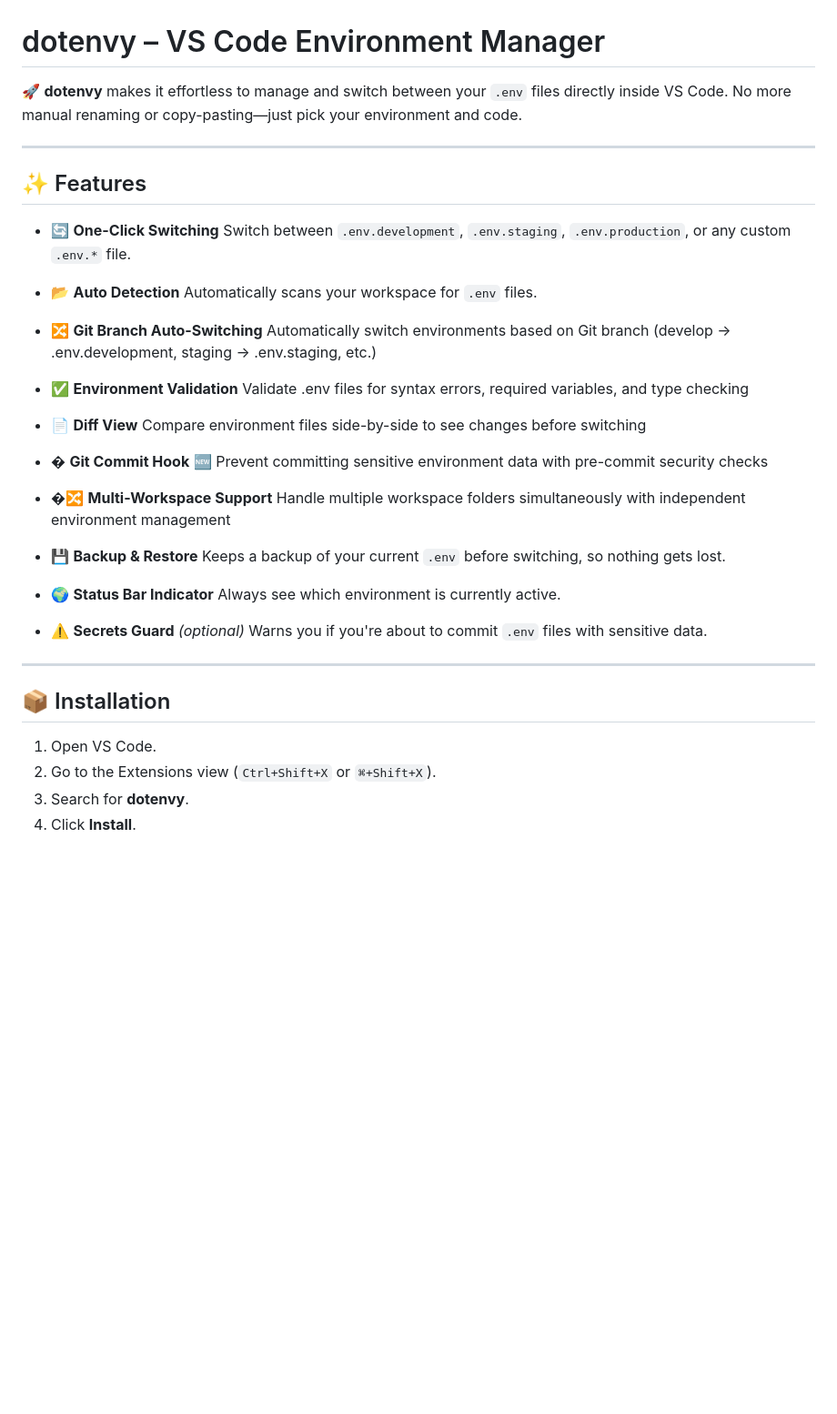
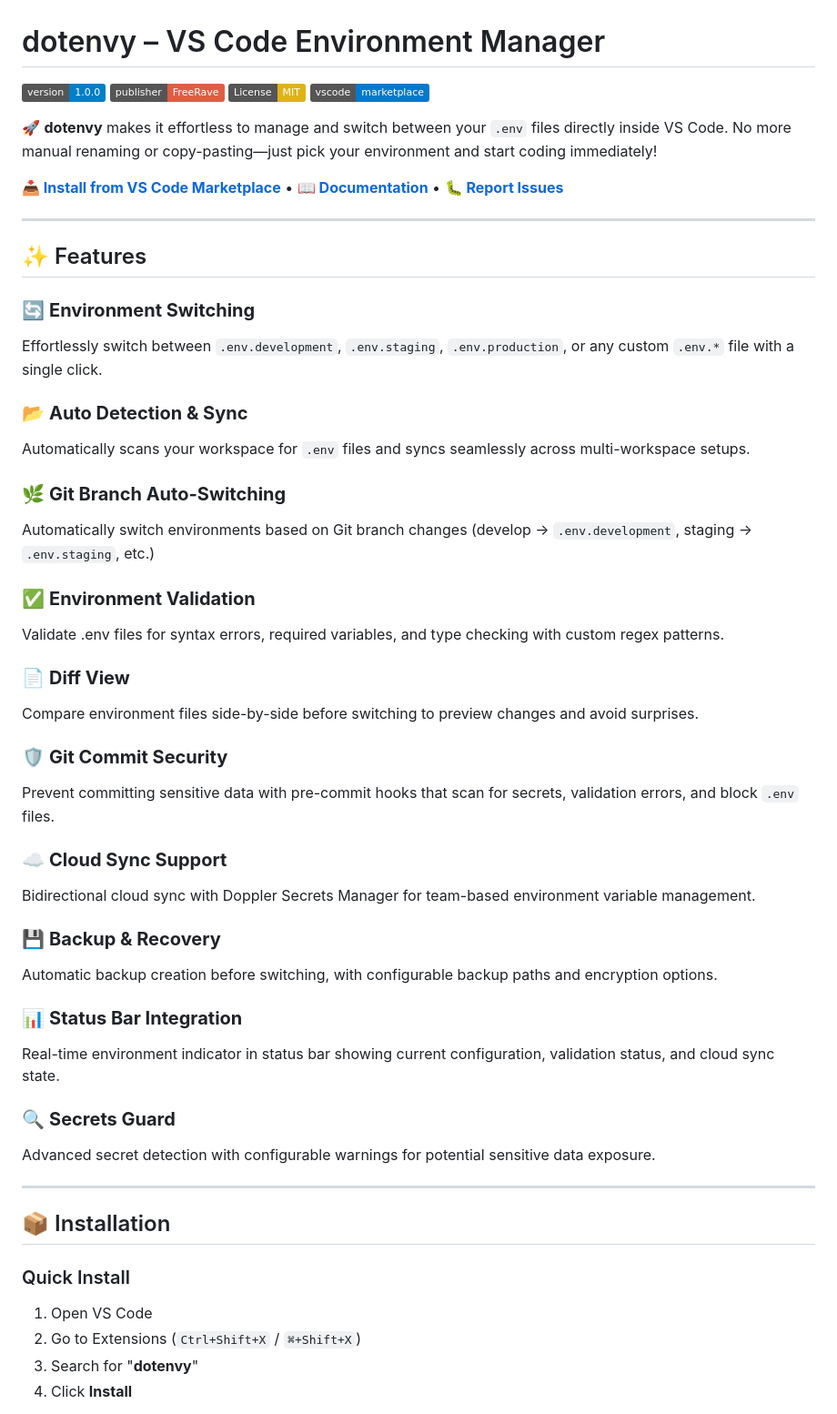
Before and after one commit to kareem2099/dotenvy, a Markdown page: README.md, the part around one of its changes. Shown at 91% size. Drawn GitHub-style; badges without logos; blank space fills up the shorter version.

Commit message:
Improve README with badges, links, cloud sync setup, and professional formatting

```diff
--- a/README.md
+++ b/README.md
@@ -1,47 +1,55 @@
 # dotenvy – VS Code Environment Manager
 
-🚀 **dotenvy** makes it effortless to manage and switch between your `.env` files directly inside VS Code. No more manual renaming or copy-pasting—just pick your environment and code.
+[![Version](https://img.shields.io/badge/version-1.0.0-blue.svg)](https://marketplace.visualstudio.com/items?itemName=FreeRave.dotenvy)
+[![Publisher](https://img.shields.io/badge/publisher-FreeRave-red.svg)](https://marketplace.visualstudio.com/publishers/FreeRave)
+[![License: MIT](https://img.shields.io/badge/License-MIT-yellow.svg)](LICENSE)
+[![VS Code Marketplace](https://img.shields.io/badge/vscode-marketplace-007ACC)](https://marketplace.visualstudio.com/items?itemName=FreeRave.dotenvy)
+
+🚀 **dotenvy** makes it effortless to manage and switch between your `.env` files directly inside VS Code. No more manual renaming or copy-pasting—just pick your environment and start coding immediately!
+
+**[📥 Install from VS Code Marketplace](https://marketplace.visualstudio.com/items?itemName=FreeRave.dotenvy)** • **[📖 Documentation](https://github.com/kareem2099/dotenvy#readme)** • **[🐛 Report Issues](https://github.com/kareem2099/dotenvy/issues)**
 
 ---
 
 ## ✨ Features
 
-* 🔄 **One-Click Switching**
-  Switch between `.env.development`, `.env.staging`, `.env.production`, or any custom `.env.*` file.
+### 🔄 **Environment Switching**
+Effortlessly switch between `.env.development`, `.env.staging`, `.env.production`, or any custom `.env.*` file with a single click.
 
-* 📂 **Auto Detection**
-  Automatically scans your workspace for `.env` files.
+### 📂 **Auto Detection & Sync**
+Automatically scans your workspace for `.env` files and syncs seamlessly across multi-workspace setups.
 
-* 🔀 **Git Branch Auto-Switching**
-  Automatically switch environments based on Git branch (develop → .env.development, staging → .env.staging, etc.)
+### 🌿 **Git Branch Auto-Switching**
+Automatically switch environments based on Git branch changes (develop → `.env.development`, staging → `.env.staging`, etc.)
 
-* ✅ **Environment Validation**
-  Validate .env files for syntax errors, required variables, and type checking
+### ✅ **Environment Validation**
+Validate .env files for syntax errors, required variables, and type checking with custom regex patterns.
 
-* 📄 **Diff View**
-  Compare environment files side-by-side to see changes before switching
+### 📄 **Diff View**
+Compare environment files side-by-side before switching to preview changes and avoid surprises.
 
-* � **Git Commit Hook** 🆕
-  Prevent committing sensitive environment data with pre-commit security checks
+### 🛡️ **Git Commit Security**
+Prevent committing sensitive data with pre-commit hooks that scan for secrets, validation errors, and block `.env` files.
 
-* �🔀 **Multi-Workspace Support**
-  Handle multiple workspace folders simultaneously with independent environment management
+### ☁️ **Cloud Sync Support**
+Bidirectional cloud sync with Doppler Secrets Manager for team-based environment variable management.
 
-* 💾 **Backup & Restore**
-  Keeps a backup of your current `.env` before switching, so nothing gets lost.
+### 💾 **Backup & Recovery**
+Automatic backup creation before switching, with configurable backup paths and encryption options.
 
-* 🌍 **Status Bar Indicator**
-  Always see which environment is currently active.
+### 📊 **Status Bar Integration**
+Real-time environment indicator in status bar showing current configuration, validation status, and cloud sync state.
 
-* ⚠️ **Secrets Guard** *(optional)*
-  Warns you if you're about to commit `.env` files with sensitive data.
+### 🔍 **Secrets Guard**
+Advanced secret detection with configurable warnings for potential sensitive data exposure.
 
 ---
 
 ## 📦 Installation
 
-1. Open VS Code.
-2. Go to the Extensions view (`Ctrl+Shift+X` or `⌘+Shift+X`).
-3. Search for **dotenvy**.
-4. Click **Install**.
+### Quick Install
+1. Open VS Code
+2. Go to Extensions (`Ctrl+Shift+X` / `⌘+Shift+X`)
+3. Search for "**dotenvy**"
+4. Click **Install**
 
```
Also changed, not shown: other parts of README.md (+52 -1 lines).
